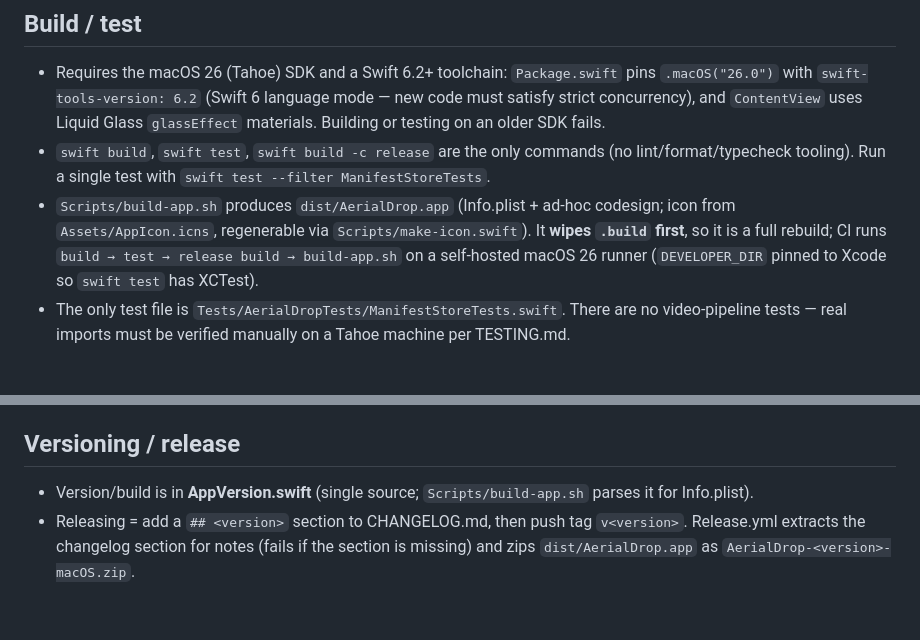
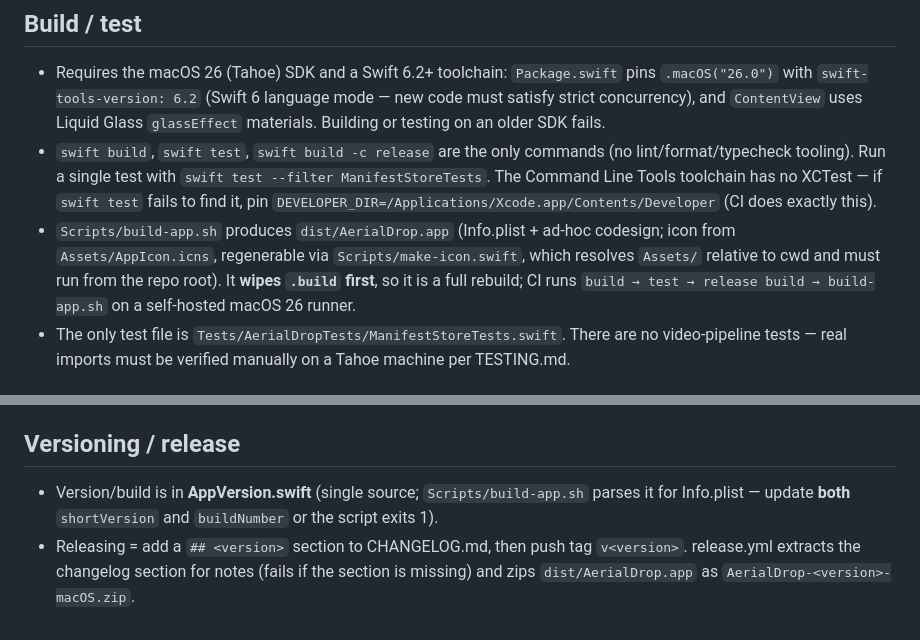
Before and after one commit to YapWH1208/AerialDrop, a Markdown page: AGENTS.md, 2 parts joined by grey strips. Drawn GitHub-style.

Commit message:
Clarify build/test and release caveats
Updates AGENTS.md with more explicit operational guidance: notes that `swift test` may require `DEVELOPER_DIR` pointed at Xcode because CLT lacks XCTest, clarifies that `Scripts/make-icon.swift` must run from repo root due to relative `Assets/` resolution, and documents that both `shortVersion` and `buildNumber` in `AppVersion.swift` must be updated or `build-app.sh` fails. Also normalizes release workflow wording to `release.yml`.

```diff
--- a/AGENTS.md
+++ b/AGENTS.md
@@ -5,8 +5,8 @@ macOS Tahoe 26-only Swift Package (SPM executable → SwiftUI app) that imports
 ## Build / test
 
 - Requires the macOS 26 (Tahoe) SDK and a Swift 6.2+ toolchain: `Package.swift` pins `.macOS("26.0")` with `swift-tools-version: 6.2` (Swift 6 language mode — new code must satisfy strict concurrency), and `ContentView` uses Liquid Glass `glassEffect` materials. Building or testing on an older SDK fails.
-- `swift build`, `swift test`, `swift build -c release` are the only commands (no lint/format/typecheck tooling). Run a single test with `swift test --filter ManifestStoreTests`.
-- `Scripts/build-app.sh` produces `dist/AerialDrop.app` (Info.plist + ad-hoc codesign; icon from `Assets/AppIcon.icns`, regenerable via `Scripts/make-icon.swift`). It **wipes `.build` first**, so it is a full rebuild; CI runs `build → test → release build → build-app.sh` on a self-hosted macOS 26 runner (`DEVELOPER_DIR` pinned to Xcode so `swift test` has XCTest).
+- `swift build`, `swift test`, `swift build -c release` are the only commands (no lint/format/typecheck tooling). Run a single test with `swift test --filter ManifestStoreTests`. The Command Line Tools toolchain has no XCTest — if `swift test` fails to find it, pin `DEVELOPER_DIR=/Applications/Xcode.app/Contents/Developer` (CI does exactly this).
+- `Scripts/build-app.sh` produces `dist/AerialDrop.app` (Info.plist + ad-hoc codesign; icon from `Assets/AppIcon.icns`, regenerable via `Scripts/make-icon.swift`, which resolves `Assets/` relative to cwd and must run from the repo root). It **wipes `.build` first**, so it is a full rebuild; CI runs `build → test → release build → build-app.sh` on a self-hosted macOS 26 runner.
 - The only test file is `Tests/AerialDropTests/ManifestStoreTests.swift`. There are no video-pipeline tests — real imports must be verified manually on a Tahoe machine per TESTING.md.
 
 ## Hard-won invariants (do not casually change)
@@ -25,5 +25,5 @@ macOS Tahoe 26-only Swift Package (SPM executable → SwiftUI app) that imports
 
 ## Versioning / release
 
-- Version/build is in **AppVersion.swift** (single source; `Scripts/build-app.sh` parses it for Info.plist).
-- Releasing = add a `## <version>` section to CHANGELOG.md, then push tag `v<version>`. Release.yml extracts the changelog section for notes (fails if the section is missing) and zips `dist/AerialDrop.app` as `AerialDrop-<version>-macOS.zip`.
+- Version/build is in **AppVersion.swift** (single source; `Scripts/build-app.sh` parses it for Info.plist — update **both** `shortVersion` and `buildNumber` or the script exits 1).
+- Releasing = add a `## <version>` section to CHANGELOG.md, then push tag `v<version>`. release.yml extracts the changelog section for notes (fails if the section is missing) and zips `dist/AerialDrop.app` as `AerialDrop-<version>-macOS.zip`.
```
